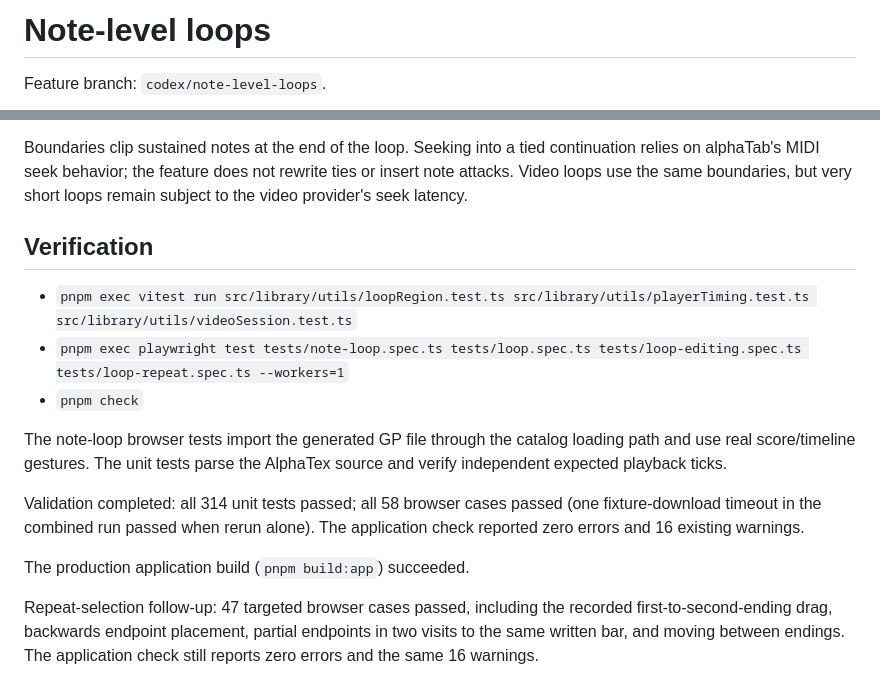
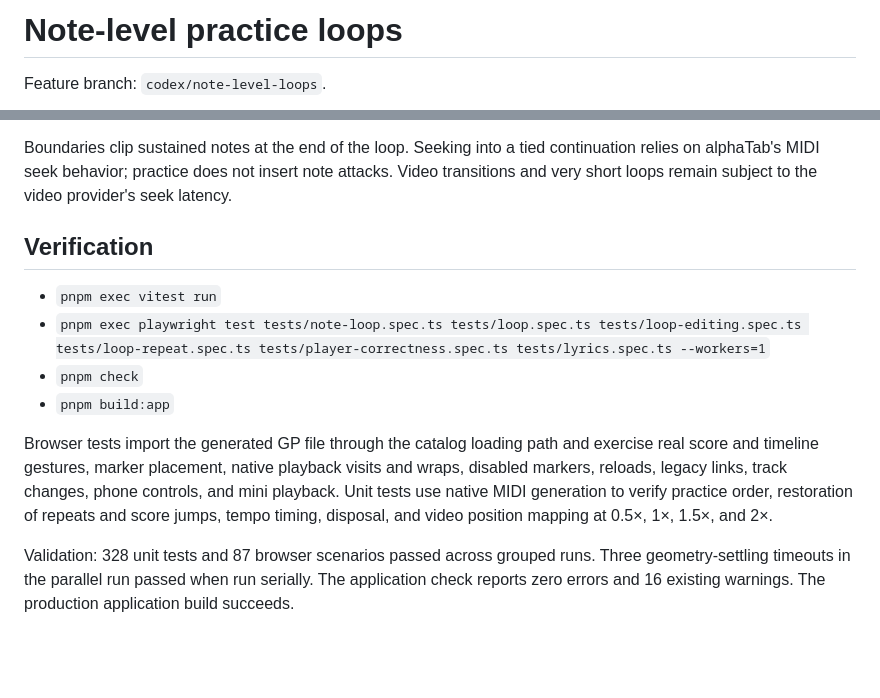
Before and after one commit to tablatures/tablatures, a Markdown page: docs/note-level-loops.md, 2 parts joined by grey strips. Drawn GitHub-style; blank space fills up the shorter version.

```diff
--- a/docs/note-level-loops.md
+++ b/docs/note-level-loops.md
@@ -1,4 +1,4 @@
-# Note-level loops
+# Note-level practice loops
 
 Feature branch: `codex/note-level-loops`.
 
@@ -63,26 +71,24 @@ positions on the active track.
 
 Boundaries clip sustained notes at the end of the loop. Seeking into a tied
-continuation relies on alphaTab's MIDI seek behavior; the feature does not
-rewrite ties or insert note attacks. Video loops use the same boundaries, but
-very short loops remain subject to the video provider's seek latency.
+continuation relies on alphaTab's MIDI seek behavior; practice does not insert
+note attacks. Video transitions and very short loops remain subject to the
+video provider's seek latency.
 
 ## Verification
 
-- `pnpm exec vitest run src/library/utils/loopRegion.test.ts src/library/utils/playerTiming.test.ts src/library/utils/videoSession.test.ts`
-- `pnpm exec playwright test tests/note-loop.spec.ts tests/loop.spec.ts tests/loop-editing.spec.ts tests/loop-repeat.spec.ts --workers=1`
+- `pnpm exec vitest run`
+- `pnpm exec playwright test tests/note-loop.spec.ts tests/loop.spec.ts tests/loop-editing.spec.ts tests/loop-repeat.spec.ts tests/player-correctness.spec.ts tests/lyrics.spec.ts --workers=1`
 - `pnpm check`
+- `pnpm build:app`
 
-The note-loop browser tests import the generated GP file through the catalog
-loading path and use real score/timeline gestures. The unit tests parse the
-AlphaTex source and verify independent expected playback ticks.
+Browser tests import the generated GP file through the catalog loading path and
+exercise real score and timeline gestures, marker placement, native playback
+visits and wraps, disabled markers, reloads, legacy links, track changes, phone
+controls, and mini playback. Unit tests use native MIDI generation to verify
+practice order, restoration of repeats and score jumps, tempo timing, disposal,
+and video position mapping at 0.5×, 1×, 1.5×, and 2×.
 
-Validation completed: all 314 unit tests passed; all 58 browser cases passed
-(one fixture-download timeout in the combined run passed when rerun alone).
-The application check reported zero errors and 16 existing warnings.
-
-The production application build (`pnpm build:app`) succeeded.
-
-Repeat-selection follow-up: 47 targeted browser cases passed, including the
-recorded first-to-second-ending drag, backwards endpoint placement, partial
-endpoints in two visits to the same written bar, and moving between endings.
-The application check still reports zero errors and the same 16 warnings.
+Validation: 328 unit tests and 87 browser scenarios passed across grouped runs.
+Three geometry-settling timeouts in the parallel run passed when run serially.
+The application check reports zero errors and 16 existing warnings. The
+production application build succeeds.
```
Also changed, not shown: other parts of docs/note-level-loops.md (+43 -35 lines), docs/note-level-loops-repeat.png, 10 other files.
